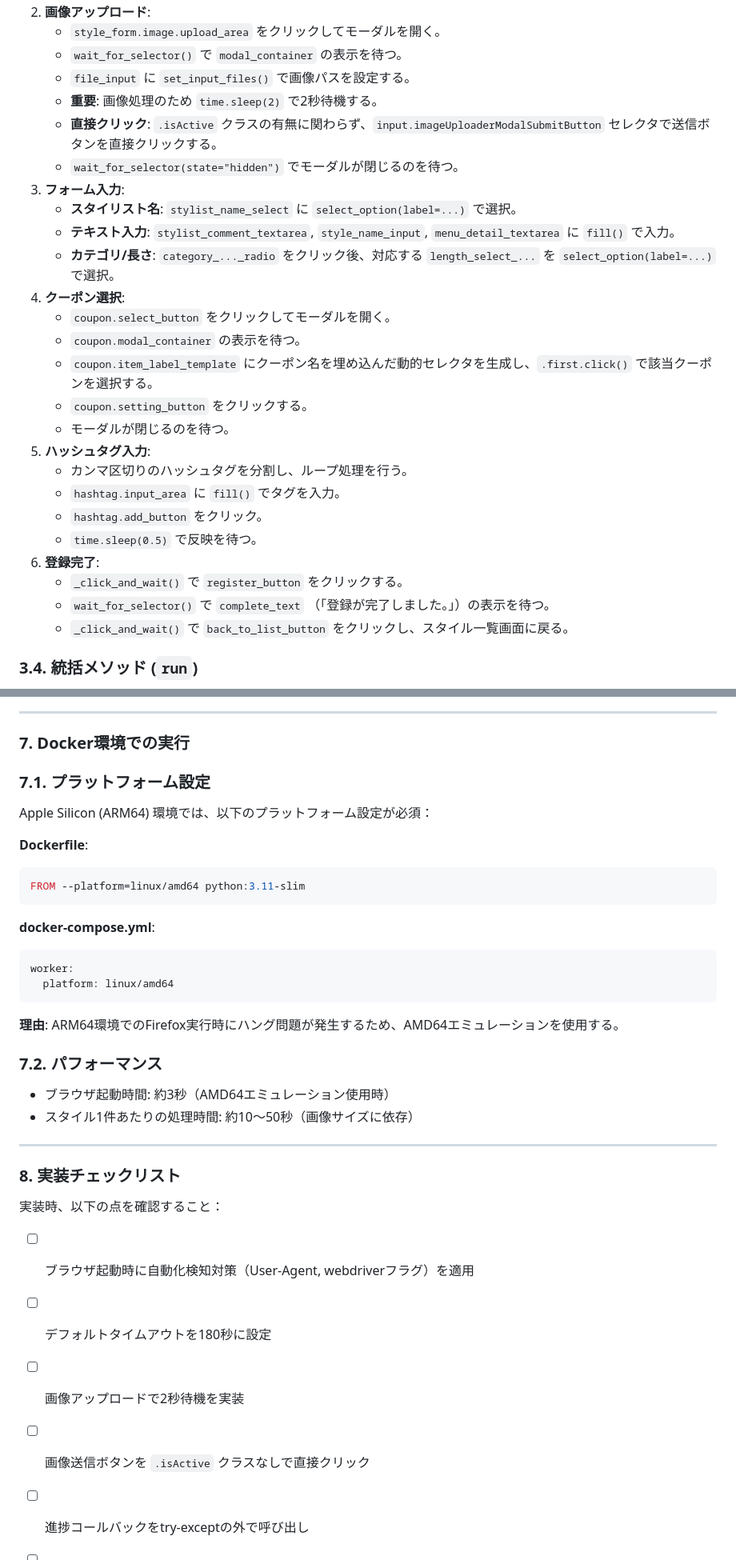
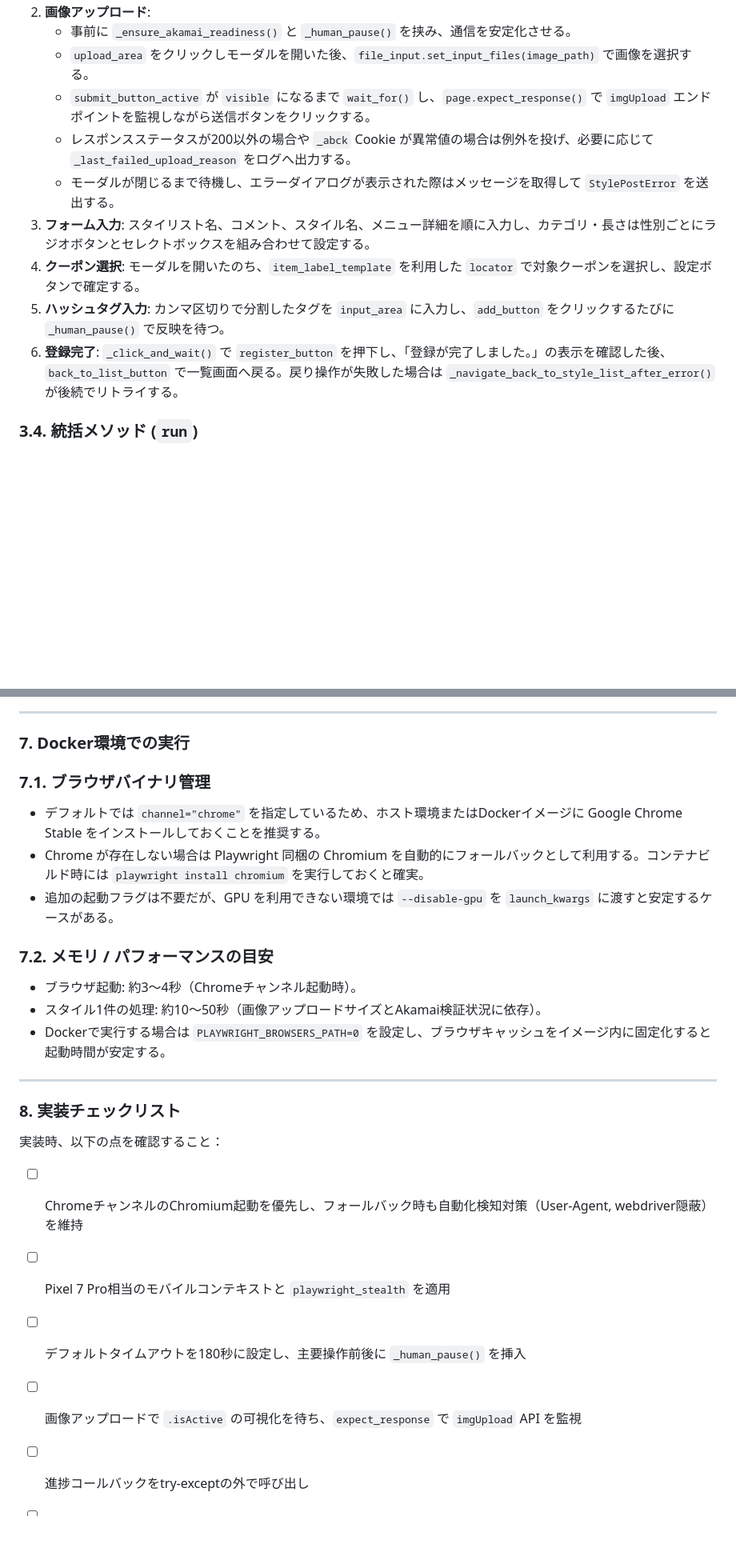
Before and after one commit to caadvisors1234/salon-style-poster, a Markdown page: docs/playwright_spec.md, 2 parts joined by grey strips. Shown at 80% size. Rendered like a GitHub page; blank space fills up the shorter version.

````diff
--- a/docs/playwright_spec.md
+++ b/docs/playwright_spec.md
@@ -93,29 +80,13 @@ SALON BOARDへのログインから、指定された複数スタイルの連続
 2. **画像アップロード**:
-    - `style_form.image.upload_area` をクリックしてモーダルを開く。
-    - `wait_for_selector()` で `modal_container` の表示を待つ。
-    - `file_input` に `set_input_files()` で画像パスを設定する。
-    - **重要**: 画像処理のため `time.sleep(2)` で2秒待機する。
-    - **直接クリック**: `.isActive` クラスの有無に関わらず、`input.imageUploaderModalSubmitButton` セレクタで送信ボタンを直接クリックする。
-    - `wait_for_selector(state="hidden")` でモーダルが閉じるのを待つ。
-3. **フォーム入力**:
-    - **スタイリスト名**: `stylist_name_select` に `select_option(label=...)` で選択。
-    - **テキスト入力**: `stylist_comment_textarea`, `style_name_input`, `menu_detail_textarea` に `fill()` で入力。
-    - **カテゴリ/長さ**: `category_..._radio` をクリック後、対応する `length_select_...` を `select_option(label=...)` で選択。
-4. **クーポン選択**:
-    - `coupon.select_button` をクリックしてモーダルを開く。
-    - `coupon.modal_container` の表示を待つ。
-    - `coupon.item_label_template` にクーポン名を埋め込んだ動的セレクタを生成し、`.first.click()` で該当クーポンを選択する。
-    - `coupon.setting_button` をクリックする。
-    - モーダルが閉じるのを待つ。
-5. **ハッシュタグ入力**:
-    - カンマ区切りのハッシュタグを分割し、ループ処理を行う。
-    - `hashtag.input_area` に `fill()` でタグを入力。
-    - `hashtag.add_button` をクリック。
-    - `time.sleep(0.5)` で反映を待つ。
-6. **登録完了**:
-    - `_click_and_wait()` で `register_button` をクリックする。
-    - `wait_for_selector()` で `complete_text` （「登録が完了しました。」）の表示を待つ。
-    - `_click_and_wait()` で `back_to_list_button` をクリックし、スタイル一覧画面に戻る。
+    - 事前に `_ensure_akamai_readiness()` と `_human_pause()` を挟み、通信を安定化させる。
+    - `upload_area` をクリックしモーダルを開いた後、`file_input.set_input_files(image_path)` で画像を選択する。
+    - `submit_button_active` が `visible` になるまで `wait_for()` し、`page.expect_response()` で `imgUpload` エンドポイントを監視しながら送信ボタンをクリックする。
+    - レスポンスステータスが200以外の場合や `_abck` Cookie が異常値の場合は例外を投げ、必要に応じて `_last_failed_upload_reason` をログへ出力する。
+    - モーダルが閉じるまで待機し、エラーダイアログが表示された際はメッセージを取得して `StylePostError` を送出する。
+3. **フォーム入力**: スタイリスト名、コメント、スタイル名、メニュー詳細を順に入力し、カテゴリ・長さは性別ごとにラジオボタンとセレクトボックスを組み合わせて設定する。
+4. **クーポン選択**: モーダルを開いたのち、`item_label_template` を利用した `locator` で対象クーポンを選択し、設定ボタンで確定する。
+5. **ハッシュタグ入力**: カンマ区切りで分割したタグを `input_area` に入力し、`add_button` をクリックするたびに `_human_pause()` で反映を待つ。
+6. **登録完了**: `_click_and_wait()` で `register_button` を押下し、「登録が完了しました。」の表示を確認した後、`back_to_list_button` で一覧画面へ戻る。戻り操作が失敗した場合は `_navigate_back_to_style_list_after_error()` が後続でリトライする。
 
 ### **3.4. 統括メソッド (`run`)**
 
@@ -321,27 +304,17 @@ celery_app.control.revoke(str(task_id), terminate=True, signal='SIGKILL')
 
 ### **7. Docker環境での実行**
 
-### **7.1. プラットフォーム設定**
+### **7.1. ブラウザバイナリ管理**
 
-Apple Silicon (ARM64) 環境では、以下のプラットフォーム設定が必須：
+- デフォルトでは `channel="chrome"` を指定しているため、ホスト環境またはDockerイメージに Google Chrome Stable をインストールしておくことを推奨する。
+- Chrome が存在しない場合は Playwright 同梱の Chromium を自動的にフォールバックとして利用する。コンテナビルド時には `playwright install chromium` を実行しておくと確実。
+- 追加の起動フラグは不要だが、GPU を利用できない環境では `--disable-gpu` を `launch_kwargs` に渡すと安定するケースがある。
 
-**Dockerfile**:
-```dockerfile
-FROM --platform=linux/amd64 python:3.11-slim
-```
+### **7.2. メモリ / パフォーマンスの目安**
 
-**docker-compose.yml**:
-```yaml
-worker:
-  platform: linux/amd64
-```
-
-**理由**: ARM64環境でのFirefox実行時にハング問題が発生するため、AMD64エミュレーションを使用する。
-
-### **7.2. パフォーマンス**
-
-- ブラウザ起動時間: 約3秒（AMD64エミュレーション使用時）
-- スタイル1件あたりの処理時間: 約10〜50秒（画像サイズに依存）
+- ブラウザ起動: 約3〜4秒（Chromeチャンネル起動時）。
+- スタイル1件の処理: 約10〜50秒（画像アップロードサイズとAkamai検証状況に依存）。
+- Dockerで実行する場合は `PLAYWRIGHT_BROWSERS_PATH=0` を設定し、ブラウザキャッシュをイメージ内に固定化すると起動時間が安定する。
 
 ---
 
@@ -349,10 +322,10 @@ worker:
 
 実装時、以下の点を確認すること：
 
-- [ ] ブラウザ起動時に自動化検知対策（User-Agent, webdriverフラグ）を適用
-- [ ] デフォルトタイムアウトを180秒に設定
-- [ ] 画像アップロードで2秒待機を実装
-- [ ] 画像送信ボタンを `.isActive` クラスなしで直接クリック
+- [ ] ChromeチャンネルのChromium起動を優先し、フォールバック時も自動化検知対策（User-Agent, webdriver隠蔽）を維持
+- [ ] Pixel 7 Pro相当のモバイルコンテキストと `playwright_stealth` を適用
+- [ ] デフォルトタイムアウトを180秒に設定し、主要操作前後に `_human_pause()` を挿入
+- [ ] 画像アップロードで `.isActive` の可視化を待ち、`expect_response` で `imgUpload` API を監視
 - [ ] 進捗コールバックをtry-exceptの外で呼び出し
 - [ ] エラー時のスクリーンショット撮影を実装
 - [ ] finally句でブラウザを必ず終了
````
Also changed, not shown: other parts of docs/playwright_spec.md (+47 -48 lines).
